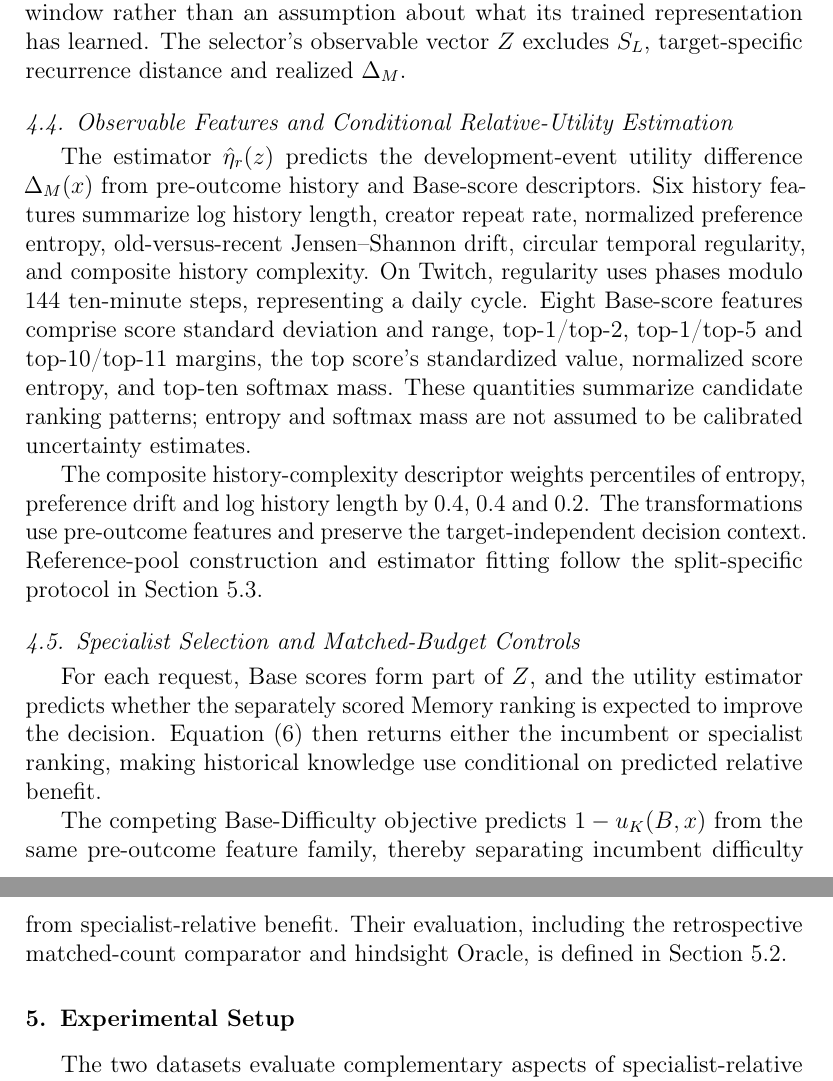
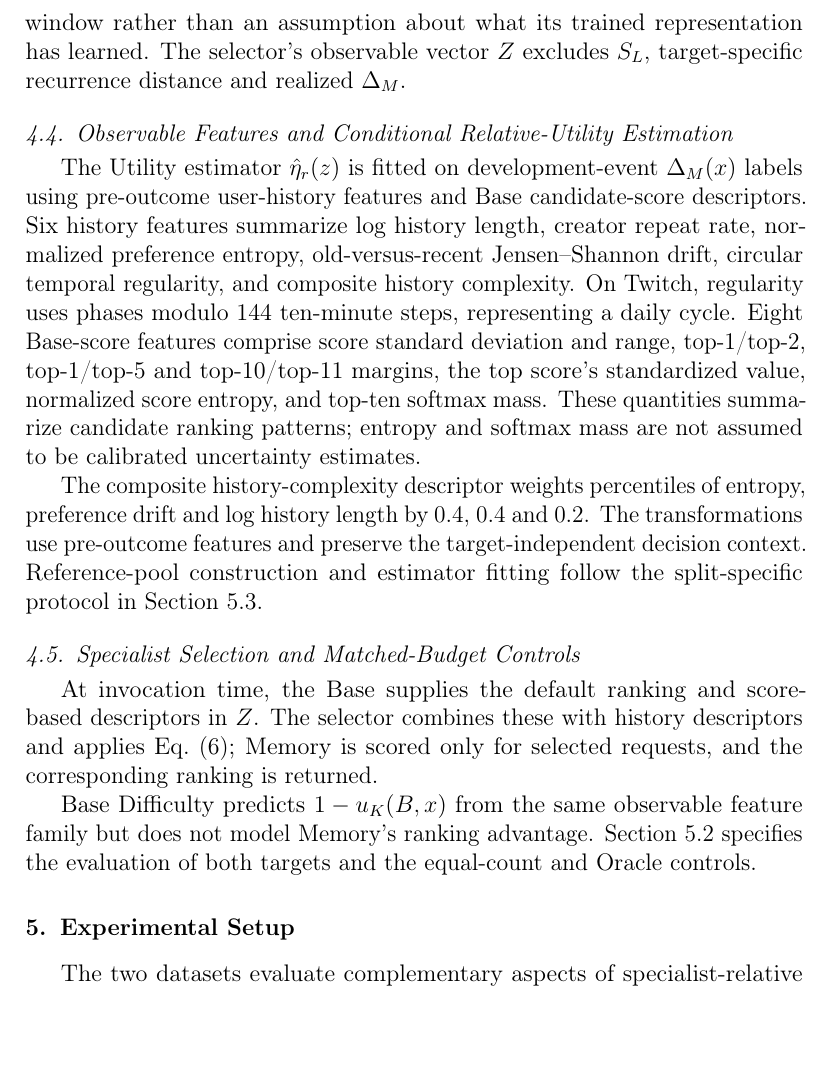
Before and after one commit to mzch0210/KuaiLive-Agent, a LaTeX paper (manuscript/kbs_latex/main.tex): two parts of pages 10 and 11 of 29 before the commit and part of page 10 of 29 after it, the two joined at a grey line, cut so that both start at the same text, the shorter picture padded with empty space. Compiled offline with pdfLaTeX.

Commit message:
G4 D2: align Base/Memory/Utility implementation narrative with pre-outcome decision pipeline and avoid repeated formal definitions

```diff
--- a/manuscript/kbs_latex/main.tex
+++ b/manuscript/kbs_latex/main.tex
@@ -222,16 +222,16 @@ These target-relative states describe input visibility for retrospective evaluat
 \subsection{Observable Features and Conditional Relative-Utility Estimation}
 \label{sec:framework-estimation}
 
-The estimator $\hat{\eta}_r(z)$ predicts the development-event utility difference $\Delta_M(x)$ from pre-outcome history and Base-score descriptors. Six history features summarize log history length, creator repeat rate, normalized preference entropy, old-versus-recent Jensen--Shannon drift, circular temporal regularity, and composite history complexity. On Twitch, regularity uses phases modulo $144$ ten-minute steps, representing a daily cycle. Eight Base-score features comprise score standard deviation and range, top-1/top-2, top-1/top-5 and top-10/top-11 margins, the top score's standardized value, normalized score entropy, and top-ten softmax mass. These quantities summarize candidate ranking patterns; entropy and softmax mass are not assumed to be calibrated uncertainty estimates.
+The Utility estimator $\hat{\eta}_r(z)$ is fitted on development-event $\Delta_M(x)$ labels using pre-outcome user-history features and Base candidate-score descriptors. Six history features summarize log history length, creator repeat rate, normalized preference entropy, old-versus-recent Jensen--Shannon drift, circular temporal regularity, and composite history complexity. On Twitch, regularity uses phases modulo $144$ ten-minute steps, representing a daily cycle. Eight Base-score features comprise score standard deviation and range, top-1/top-2, top-1/top-5 and top-10/top-11 margins, the top score's standardized value, normalized score entropy, and top-ten softmax mass. These quantities summarize candidate ranking patterns; entropy and softmax mass are not assumed to be calibrated uncertainty estimates.
 
 The composite history-complexity descriptor weights percentiles of entropy, preference drift and log history length by $0.4$, $0.4$ and $0.2$. The transformations use pre-outcome features and preserve the target-independent decision context. Reference-pool construction and estimator fitting follow the split-specific protocol in Section~\ref{sec:exp-freeze}.
 
 \subsection{Specialist Selection and Matched-Budget Controls}
 \label{sec:framework-controls}
 
-For each request, Base scores form part of $Z$, and the utility estimator predicts whether the separately scored Memory ranking is expected to improve the decision. Equation~\eqref{eq:utility-threshold} then returns either the incumbent or specialist ranking, making historical knowledge use conditional on predicted relative benefit.
+At invocation time, the Base supplies the default ranking and score-based descriptors in $Z$. The selector combines these with history descriptors and applies Eq.~\eqref{eq:utility-threshold}; Memory is scored only for selected requests, and the corresponding ranking is returned.
 
-The competing Base-Difficulty objective predicts $1-u_K(B,x)$ from the same pre-outcome feature family, thereby separating incumbent difficulty from specialist-relative benefit. Their evaluation, including the retrospective matched-count comparator and hindsight Oracle, is defined in Section~\ref{sec:exp-comparators}.
+Base Difficulty predicts $1-u_K(B,x)$ from the same observable feature family but does not model Memory's ranking advantage. Section~\ref{sec:exp-comparators} specifies the evaluation of both targets and the equal-count and Oracle controls.
 
 
 \section{Experimental Setup}
```
Also changed, not shown: manuscript/kbs_latex/main.tex (6 more changed lines).
